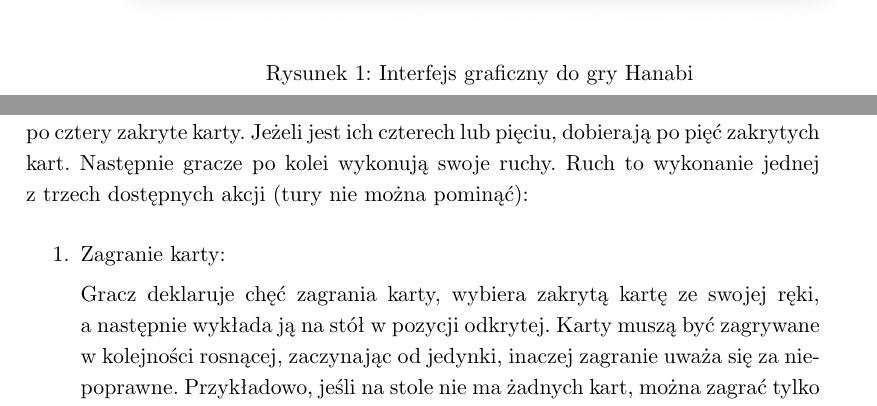
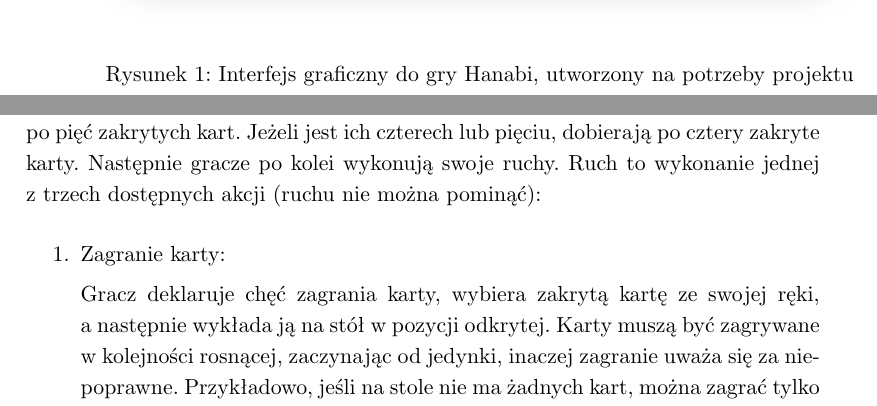
Before and after one commit to vtu-dog/Hanabi-AI-Engineering-Thesis, a LaTeX thesis (thesis/thesis.tex): two parts of pages 9 and 10 of 11, joined at a grey line, cut so that both start at the same text. Compiled offline with pdfLaTeX.

Commit message:
Fixed a small error

```diff
--- a/thesis/thesis.tex
+++ b/thesis/thesis.tex
@@ -70,5 +70,5 @@ Niniejsza praca ma~na~celu zbadanie Hanabi jako gry kooperacyjnej z~niepełną i
 \begin{figure}[ht!]
 	\centering
 	\includegraphics[width=1.0\linewidth]{gui.png}
-	\caption[Caption]{Interfejs graficzny do gry Hanabi}
+	\caption[Caption]{Interfejs graficzny do gry Hanabi, utworzony na potrzeby projektu}
 \end{figure}
@@ -79,7 +77,7 @@ Niniejsza praca ma~na~celu zbadanie Hanabi jako gry kooperacyjnej z~niepełną i
 
 Talia do~gry składa~się z~pięćdziesięciu kart. Każda karta jest~oznaczona jednym z~pięciu kolorów (czerwony, żółty, niebieski, biały, zielony) oraz jedną z~wartości z~zakresu od~1~do~5. Dla każdego koloru istnieją po~trzy karty o~numerze~1, po~dwie karty o~numerach 2,~3~i~4, a~także po~jednej karcie o~numerze~5.
 
-Na początku gry talia jest tasowana. Gracze rozpoczynają rozgrywkę z~ośmioma żetonami podpowiedzi i~trzema żetonami życia. Żetony te są wspólne dla wszystkich uczestników rozgrywki. Jeżeli graczy jest dwóch lub~trzech, każdy z~nich dobiera po~cztery zakryte karty. Jeżeli jest ich~czterech lub~pięciu, dobierają po~pięć zakrytych kart. Następnie gracze po kolei wykonują swoje ruchy. Ruch to~wykonanie jednej z~trzech dostępnych akcji (tury~nie~można~pominąć):
+Na początku gry talia jest tasowana. Gracze rozpoczynają rozgrywkę z~ośmioma żetonami podpowiedzi i~trzema żetonami życia. Żetony te są wspólne dla wszystkich uczestników rozgrywki. Jeżeli graczy jest dwóch lub~trzech, każdy z~nich dobiera po~pięć zakrytych kart. Jeżeli jest ich~czterech lub~pięciu, dobierają po~cztery zakryte karty. Następnie gracze po kolei wykonują swoje ruchy. Ruch to~wykonanie jednej z~trzech dostępnych akcji (ruchu~nie~można~pominąć):
 \begin{enumerate}
 	\item Zagranie karty:
 
```
Also changed, not shown: thesis/thesis.pdf, thesis/thesis.tex (2 more changed lines).
